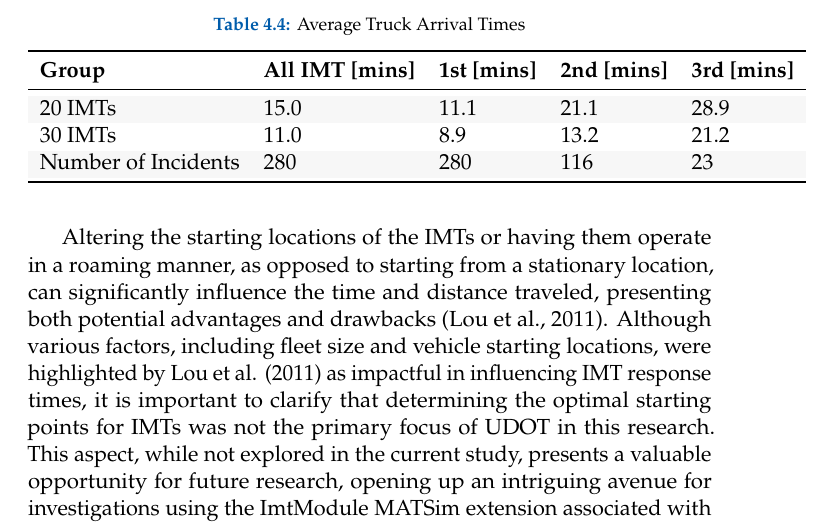
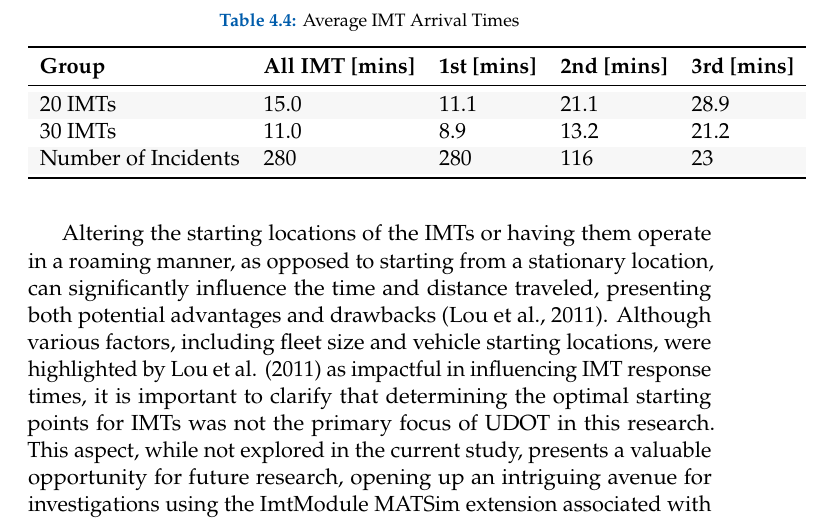
Before and after one commit to byu-transpolab/imt_optimization, a LaTeX thesis (Simulating-Incident-Management-Team-Response-and-Performance.tex): part of page 33 of 48, cut so that both start at the same text. Compiled offline with pdfLaTeX.

Commit message:
title change on one of the tables

```diff
--- a/Simulating-Incident-Management-Team-Response-and-Performance.tex
+++ b/Simulating-Incident-Management-Team-Response-and-Performance.tex
@@ -1590,7 +1590,7 @@ average for all units' arrival times.
 
 \hypertarget{tbl-truck-arrival-table}{}
 \begin{table}
-\caption{\label{tbl-truck-arrival-table}Average Truck Arrival Times }\tabularnewline
+\caption{\label{tbl-truck-arrival-table}Average IMT Arrival Times }\tabularnewline
 
 \centering
 \begin{tabular}[t]{lllll}
```
Also changed, not shown: 1 other file.
